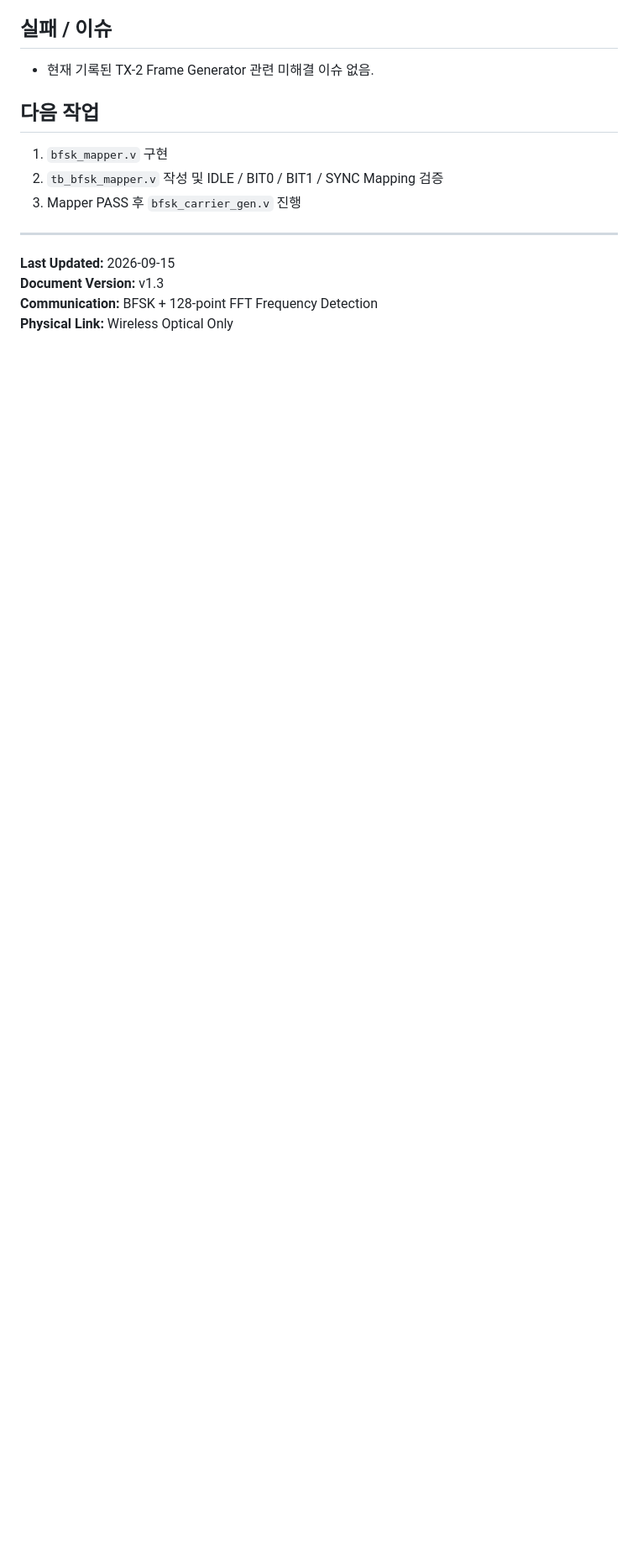
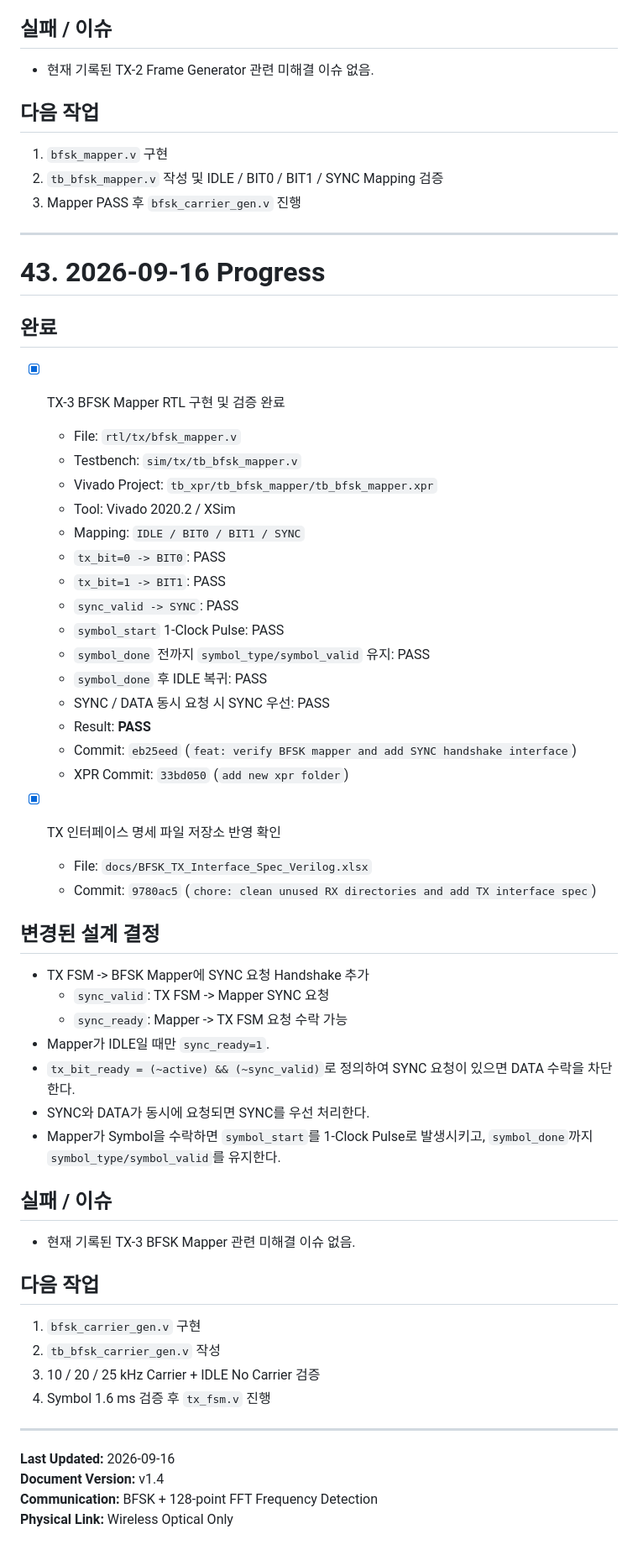
Before and after one commit to mumallaeng/LightLetter, a Markdown page: progress.md, the part around one of its changes. Shown at 84% size. Drawn GitHub-style; blank space fills up the shorter version.

Commit message:
docs: mark TX-3 BFSK mapper as verified

```diff
--- a/progress.md
+++ b/progress.md
@@ -1485,7 +1521,55 @@ PASS되지 않은 항목은 완료 처리하지 않는다.
 
 ---
 
-**Last Updated:** 2026-09-15
-**Document Version:** v1.3
+# 43. 2026-09-16 Progress
+
+## 완료
+
+- [x] TX-3 BFSK Mapper RTL 구현 및 검증 완료
+  - File: `rtl/tx/bfsk_mapper.v`
+  - Testbench: `sim/tx/tb_bfsk_mapper.v`
+  - Vivado Project: `tb_xpr/tb_bfsk_mapper/tb_bfsk_mapper.xpr`
+  - Tool: Vivado 2020.2 / XSim
+  - Mapping: `IDLE / BIT0 / BIT1 / SYNC`
+  - `tx_bit=0 -> BIT0`: PASS
+  - `tx_bit=1 -> BIT1`: PASS
+  - `sync_valid -> SYNC`: PASS
+  - `symbol_start` 1-Clock Pulse: PASS
+  - `symbol_done` 전까지 `symbol_type/symbol_valid` 유지: PASS
+  - `symbol_done` 후 IDLE 복귀: PASS
+  - SYNC / DATA 동시 요청 시 SYNC 우선: PASS
+  - Result: **PASS**
+  - Commit: `eb25eed` (`feat: verify BFSK mapper and add SYNC handshake interface`)
+  - XPR Commit: `33bd050` (`add new xpr folder`)
+
+- [x] TX 인터페이스 명세 파일 저장소 반영 확인
+  - File: `docs/BFSK_TX_Interface_Spec_Verilog.xlsx`
+  - Commit: `9780ac5` (`chore: clean unused RX directories and add TX interface spec`)
+
+## 변경된 설계 결정
+
+- TX FSM -> BFSK Mapper에 SYNC 요청 Handshake 추가
+  - `sync_valid`: TX FSM -> Mapper SYNC 요청
+  - `sync_ready`: Mapper -> TX FSM 요청 수락 가능
+- Mapper가 IDLE일 때만 `sync_ready=1`.
+- `tx_bit_ready = (~active) && (~sync_valid)`로 정의하여 SYNC 요청이 있으면 DATA 수락을 차단한다.
+- SYNC와 DATA가 동시에 요청되면 SYNC를 우선 처리한다.
+- Mapper가 Symbol을 수락하면 `symbol_start`를 1-Clock Pulse로 발생시키고, `symbol_done`까지 `symbol_type/symbol_valid`를 유지한다.
+
+## 실패 / 이슈
+
+- 현재 기록된 TX-3 BFSK Mapper 관련 미해결 이슈 없음.
+
+## 다음 작업
+
+1. `bfsk_carrier_gen.v` 구현
+2. `tb_bfsk_carrier_gen.v` 작성
+3. 10 / 20 / 25 kHz Carrier + IDLE No Carrier 검증
+4. Symbol 1.6 ms 검증 후 `tx_fsm.v` 진행
+
+---
+
+**Last Updated:** 2026-09-16
+**Document Version:** v1.4
 **Communication:** BFSK + 128-point FFT Frequency Detection
 **Physical Link:** Wireless Optical Only
```
Also changed, not shown: other parts of progress.md (+50 -14 lines).
